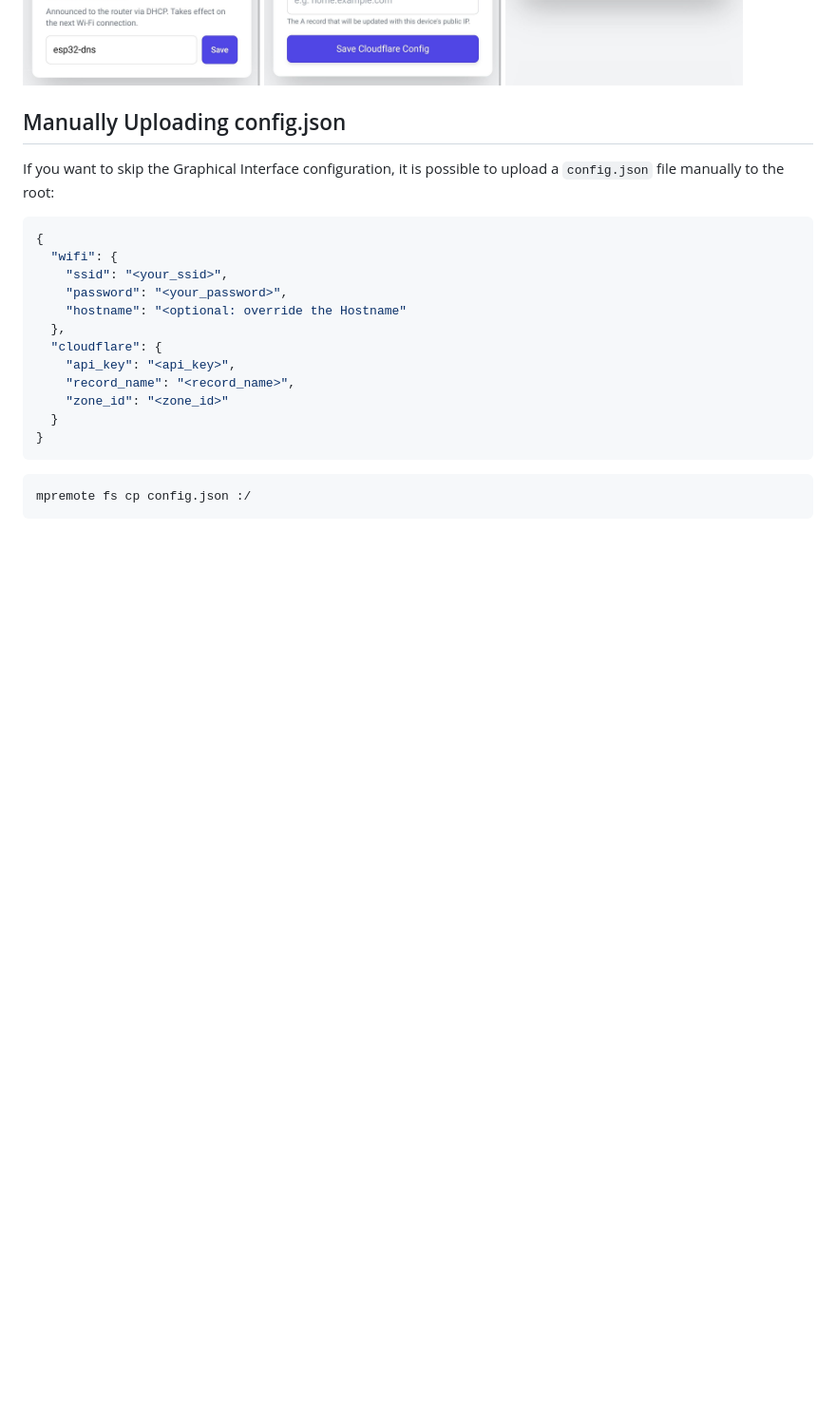
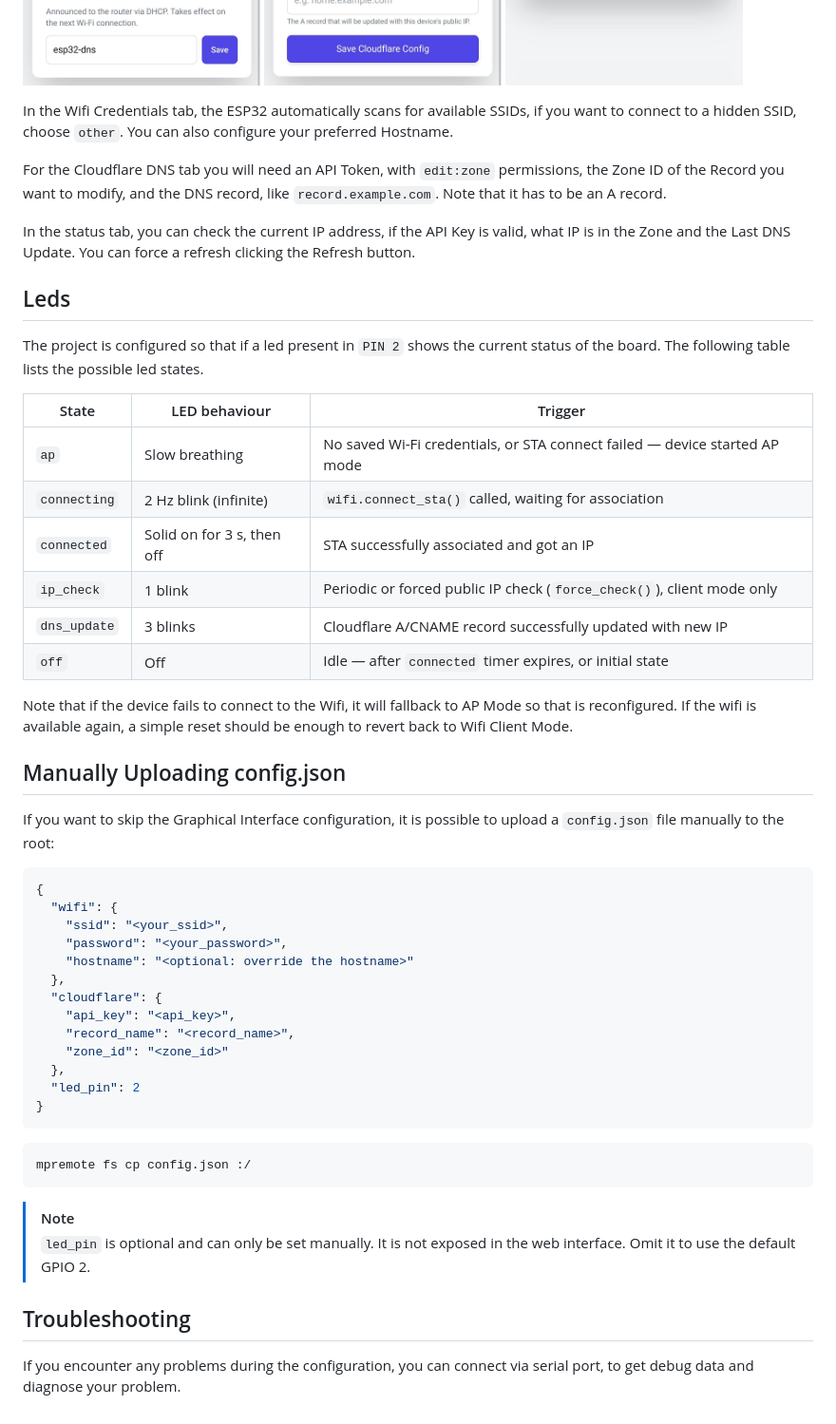
Before and after one commit to benja-opazo/dns-cloudflare-mpy, a Markdown page: README.md, the part around one of its changes. Shown at 95% size. GitHub-like rendering; blank space fills up the shorter version.

````diff
--- a/README.md
+++ b/README.md
@@ -64,6 +68,26 @@ Once inside, you can configure the Wifi, Cloudflare credentials and check the st
   <img src="./imgs/status.jpg" width="250"/>
 </p>
 
+In the Wifi Credentials tab, the ESP32 automatically scans for available SSIDs, if you want to connect to a hidden SSID, choose `other`. You can also configure your preferred Hostname.
+
+For the Cloudflare DNS tab you will need an API Token, with `edit:zone` permissions, the Zone ID of the Record you want to modify, and the DNS record, like `record.example.com`. Note that it has to be an A record.
+
+In the status tab, you can check the current IP address, if the API Key is valid, what IP is in the Zone and the Last DNS Update. You can force a refresh clicking the Refresh button.
+
+## Leds
+
+The project is configured so that if a led present in `PIN 2` shows the current status of the board. The following table lists the possible led states.
+
+| State | LED behaviour | Trigger |
+|---|---|---|
+| `ap` | Slow breathing | No saved Wi-Fi credentials, or STA connect failed — device started AP mode |
+| `connecting` | 2 Hz blink (infinite) | `wifi.connect_sta()` called, waiting for association |
+| `connected` | Solid on for 3 s, then off | STA successfully associated and got an IP |
+| `ip_check` | 1 blink | Periodic or forced public IP check (`force_check()`), client mode only |
+| `dns_update` | 3 blinks | Cloudflare A/CNAME record successfully updated with new IP |
+| `off` | Off | Idle — after `connected` timer expires, or initial state |
+
+Note that if the device fails to connect to the Wifi, it will fallback to AP Mode so that is reconfigured. If the wifi is available again, a simple reset should be enough to revert back to Wifi Client Mode.
 
 ## Manually Uploading config.json
 
@@ -74,16 +98,24 @@ If you want to skip the Graphical Interface configuration, it is possible to upl
   "wifi": {
     "ssid": "<your_ssid>",
     "password": "<your_password>",
-    "hostname": "<optional: override the Hostname"
+    "hostname": "<optional: override the hostname>"
   },
   "cloudflare": {
     "api_key": "<api_key>",
     "record_name": "<record_name>",
     "zone_id": "<zone_id>"
-  }
+  },
+  "led_pin": 2
 }
 ```
 
 ```bash
 mpremote fs cp config.json :/
 ```
+
+> [!NOTE]
+>`led_pin` is optional and can only be set manually. It is not exposed in the web interface. Omit it to use the default GPIO 2.
+
+## Troubleshooting
+
+If you encounter any problems during the configuration, you can connect via serial port, to get debug data and diagnose your problem.
````
Also changed, not shown: other parts of README.md (+4 -0 lines), imgs/logo.png (added), 6 other files.
